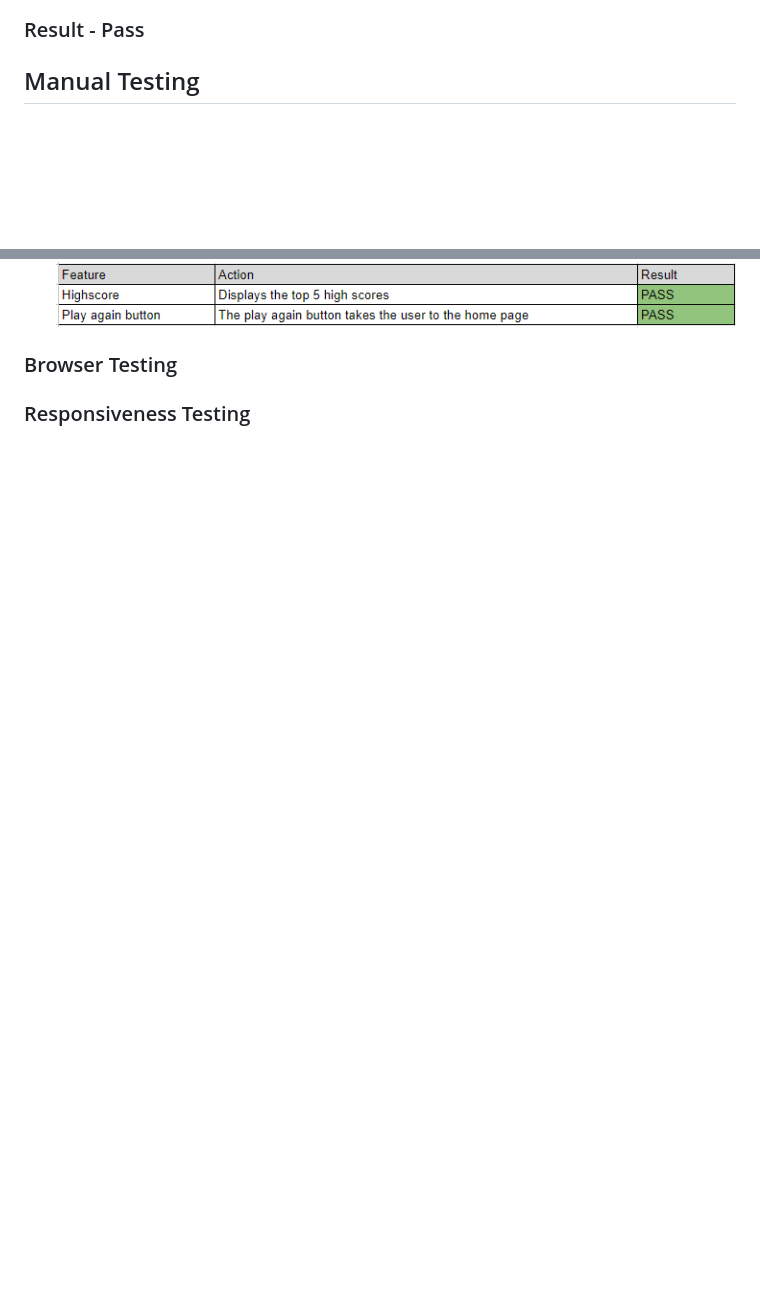
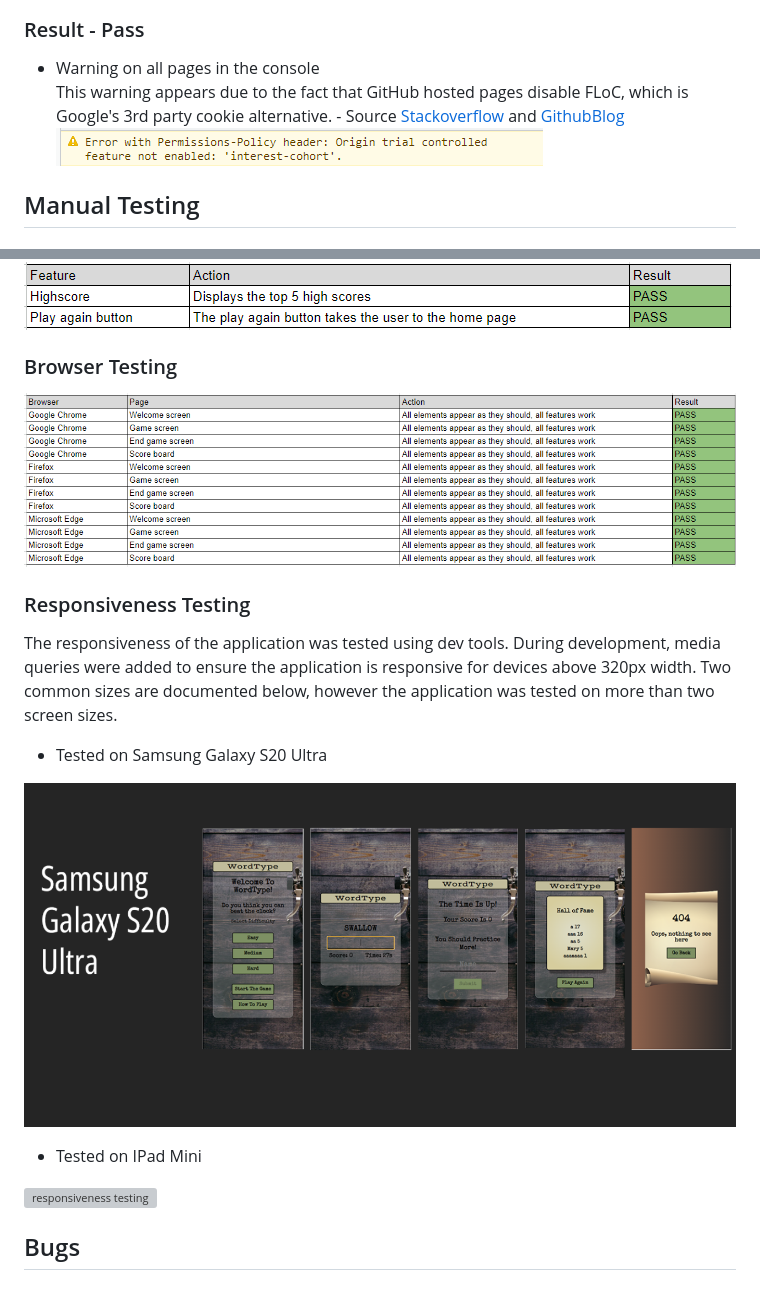
Before and after one commit to Dayana-N/portfolio-project-2-word-type, a Markdown page: testing.md, 2 parts joined by grey strips. GitHub-like rendering; pictures changed too: assets/images/testing/browser.PNG (added), assets/images/testing/responsive-s20ultra.PNG (added), assets/images/testing/warning.PNG (added); blank space fills up the shorter version; grey boxes are pictures that could not be loaded.

Commit message:
docs: add browser testing and responsiveness to testing.md

```diff
--- a/testing.md
+++ b/testing.md
@@ -71,5 +71,8 @@ The Page showed no errors or warnings <br>
 ![Lighthouse test](./assets/images/testing/lighthouse-404-mobile.PNG)
 ### Result - Pass
 
+- Warning on all pages in the console <br>
+This warning appears due to the fact that GitHub hosted pages disable FLoC, which is Google's 3rd party cookie alternative. - Source [Stackoverflow](https://stackoverflow.com/questions/69619035/error-with-permissions-policy-header-unrecognized-feature-interest-cohort) and [GithubBlog](https://github.blog/changelog/2021-04-27-github-pages-permissions-policy-interest-cohort-header-added-to-all-pages-sites/) <br>
+![warning](./assets/images/testing/warning.PNG)
 ## Manual Testing
 ### Features Testing
@@ -83,5 +90,12 @@ The Page showed no errors or warnings <br>
 ![Score board Screen](./assets/images/testing/score-board-feature-test.PNG)
+### Browser Testing
+![browser testing](./assets/images/testing/browser.PNG)
+### Responsiveness Testing
+The responsiveness of the application was tested using dev tools. During development, media queries were added to ensure the application is responsive for devices above 320px width. Two common sizes are documented below, however the application was tested on more than two screen sizes.
+- Tested on Samsung Galaxy S20 Ultra <br>
 
+![responsiveness testing](./assets/images/testing/responsive-s20ultra.PNG)
+- Tested on IPad Mini <br>
 
-### Browser Testing
-### Responsiveness Testing
+![responsiveness testing](./assets/images/testing/responsive-ipadmini.PNG)
+## Bugs
```
Also changed, not shown: other parts of testing.md (+8 -4 lines), 1 other file.
